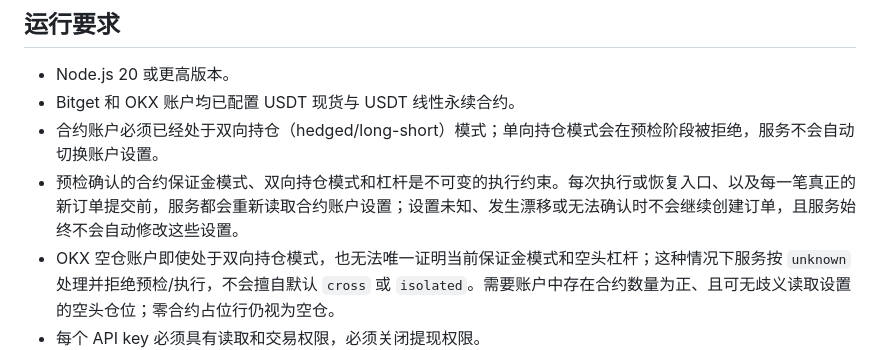
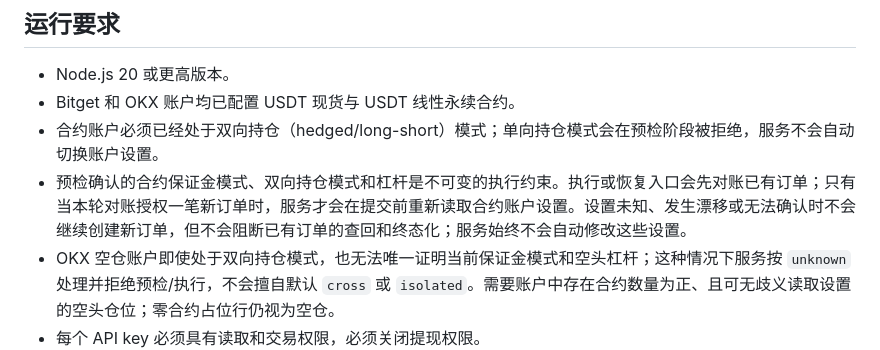
Before and after one commit to wangdayong228/trade-ops, a Markdown page: README.md, the part around the change. Rendered like a GitHub page.

```diff
--- a/README.md
+++ b/README.md
@@ -15,7 +15,7 @@ trade-ops 是一个只在本机回环地址提供 HTTP 操作界面的跨交易
 - Node.js 20 或更高版本。
 - Bitget 和 OKX 账户均已配置 USDT 现货与 USDT 线性永续合约。
 - 合约账户必须已经处于双向持仓（hedged/long-short）模式；单向持仓模式会在预检阶段被拒绝，服务不会自动切换账户设置。
-- 预检确认的合约保证金模式、双向持仓模式和杠杆是不可变的执行约束。每次执行或恢复入口、以及每一笔真正的新订单提交前，服务都会重新读取合约账户设置；设置未知、发生漂移或无法确认时不会继续创建订单，且服务始终不会自动修改这些设置。
+- 预检确认的合约保证金模式、双向持仓模式和杠杆是不可变的执行约束。执行或恢复入口会先对账已有订单；只有当本轮对账授权一笔新订单时，服务才会在提交前重新读取合约账户设置。设置未知、发生漂移或无法确认时不会继续创建新订单，但不会阻断已有订单的查回和终态化；服务始终不会自动修改这些设置。
 - OKX 空仓账户即使处于双向持仓模式，也无法唯一证明当前保证金模式和空头杠杆；这种情况下服务按 `unknown` 处理并拒绝预检/执行，不会擅自默认 `cross` 或 `isolated`。需要账户中存在合约数量为正、且可无歧义读取设置的空头仓位；零合约占位行仍视为空仓。
 - 每个 API key 必须具有读取和交易权限，必须关闭提现权限。
 - 服务只能以单进程运行。不得让两个进程、两个容器或两台机器同时打开同一个数据库并执行对冲任务；本期没有跨进程协调能力。
```
Also changed, not shown: 1 other file.
